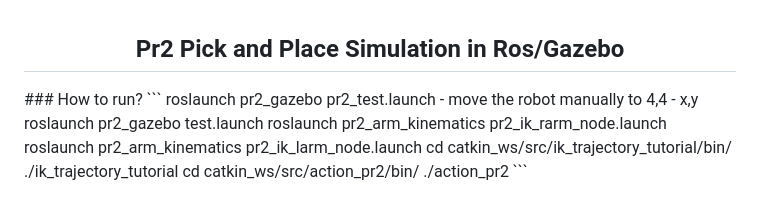
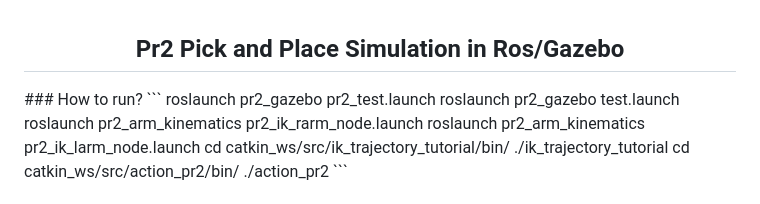
Before and after one commit to Sujeendra/Collaborative-Sorting, a Markdown page: README.md, the part around the change. GitHub-like rendering.

````diff
--- a/README.md
+++ b/README.md
@@ -4,7 +4,6 @@
 ### How to run?
 ```
 roslaunch pr2_gazebo pr2_test.launch
-- move the robot manually to 4,4 - x,y
 roslaunch pr2_gazebo test.launch
 roslaunch pr2_arm_kinematics  pr2_ik_rarm_node.launch
 roslaunch pr2_arm_kinematics  pr2_ik_larm_node.launch
````
